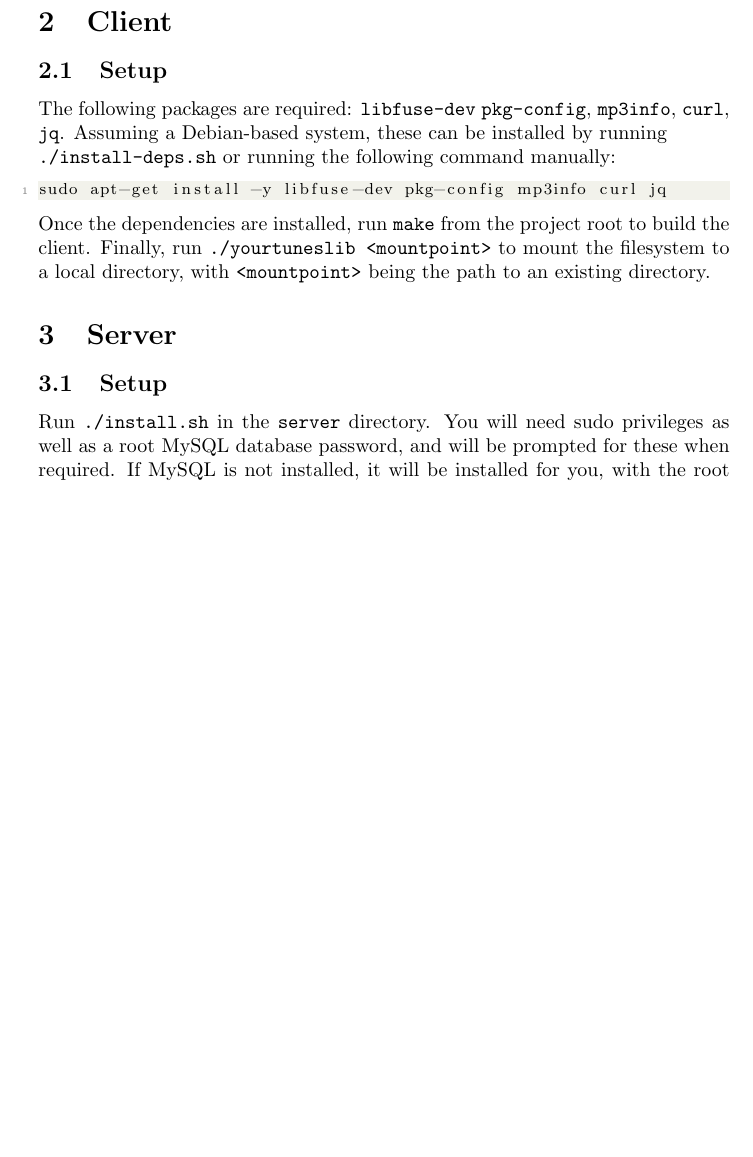
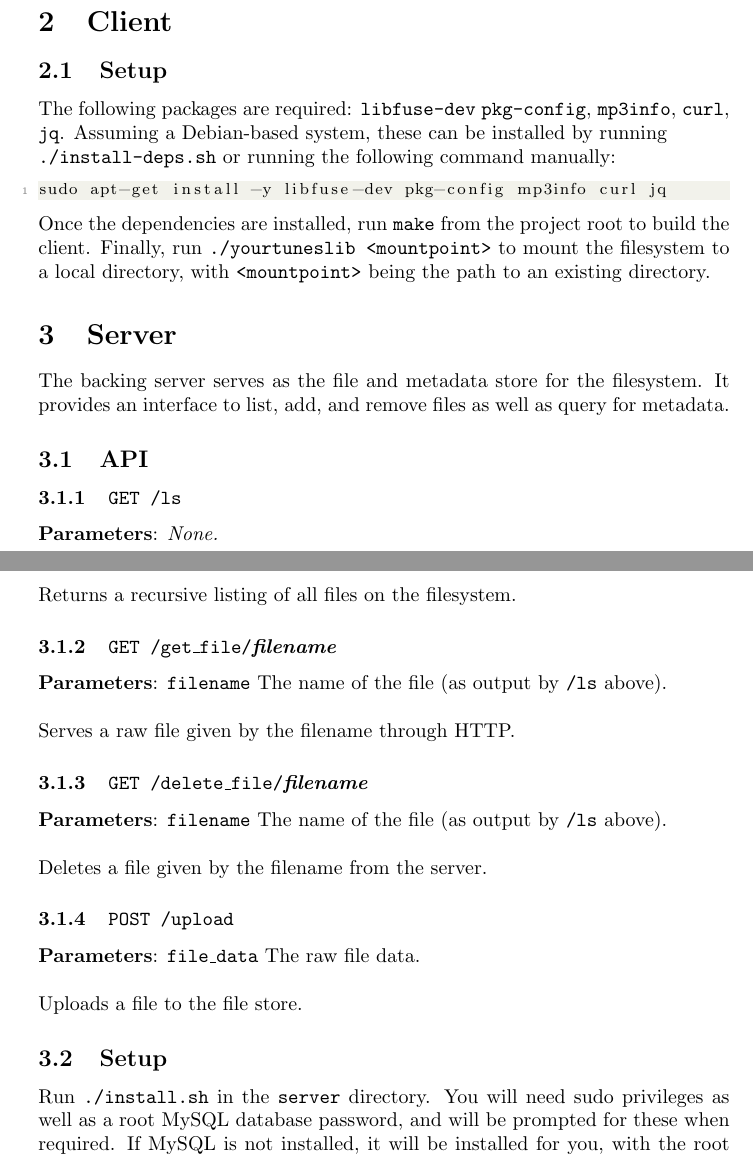
Before and after one commit to OzuYatamutsu/flask-id3-file-store, a LaTeX document (report.tex): part of page 2 of 3 before the commit and two parts of pages 2 and 3 of 4 after it, the two joined at a grey line, cut so that both start at the same text, the shorter picture padded with empty space. Compiled offline with pdfLaTeX.

Commit message:
Server intro + API

```diff
--- a/report.tex
+++ b/report.tex
@@ -107,7 +107,28 @@ sudo apt-get install -y libfuse-dev pkg-config mp3info curl jq
 	\noindent Once the dependencies are installed, run \texttt{make} from the project root to build the client. Finally, run \texttt{./yourtuneslib <mountpoint>} to mount the filesystem to a local directory, with \texttt{<mountpoint>} being the path to an existing directory.
 
 	\section{Server}
-	% TODO
+	The backing server serves as the file and metadata store for the filesystem. It provides an interface to list, add, and remove files as well as query for metadata.
+
+	\subsection{API}
+	\subsubsection{\texttt{GET /ls}}
+	\textbf{Parameters}: \textit{None.} \\
+
+	\noindent Returns a recursive listing of all files on the filesystem.
+
+	\subsubsection{\texttt{GET /get\_file/}\textit{filename}}
+	\textbf{Parameters}: \textbf{\texttt{filename}} The name of the file (as output by \texttt{/ls} above). \\
+
+	\noindent Serves a raw file given by the filename through HTTP.
+
+	\subsubsection{\texttt{GET /delete\_file/}\textit{filename}}
+	\textbf{Parameters}: \textbf{\texttt{filename}} The name of the file (as output by \texttt{/ls} above). \\
+
+	\noindent Deletes a file given by the filename from the server.
+
+	\subsubsection{\texttt{POST /upload}}
+	\textbf{Parameters}: \textbf{\texttt{file\_data}} The raw file data. \\
+
+	\noindent Uploads a file to the file store.
 
 	\subsection{Setup}
 	Run \texttt{./install.sh} in the \texttt{server} directory. You will need sudo privileges as well as a root MySQL database password, and will be prompted for these when required. If MySQL is not installed, it will be installed for you, with the root password being set to \texttt{team14}. \\
```
Also changed, not shown: report.pdf.
